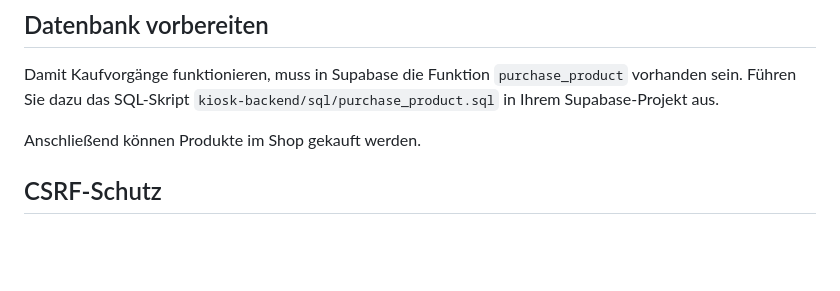
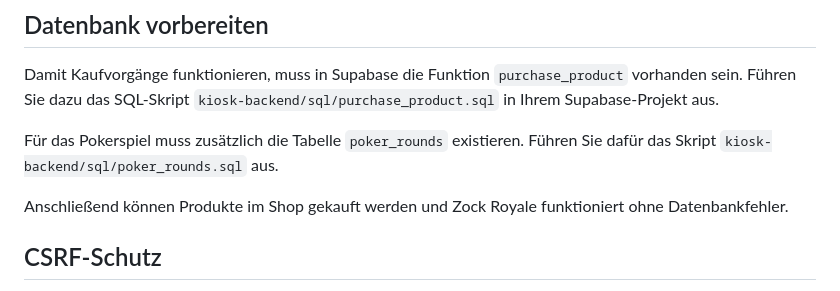
Before and after one commit to Patrick14314/Rischis-Kiosk, a Markdown page: README.md, the part around the change. GitHub-like rendering; blank space fills up the shorter version.

Commit message:
Dokumentiere Setup der Poker-Datenbank

```diff
--- a/README.md
+++ b/README.md
@@ -45,7 +45,11 @@ Damit Kaufvorgänge funktionieren, muss in Supabase die Funktion
 `purchase_product` vorhanden sein. Führen Sie dazu das SQL-Skript
 `kiosk-backend/sql/purchase_product.sql` in Ihrem Supabase-Projekt aus.
 
-Anschließend können Produkte im Shop gekauft werden.
+Für das Pokerspiel muss zusätzlich die Tabelle `poker_rounds` existieren.
+Führen Sie dafür das Skript `kiosk-backend/sql/poker_rounds.sql` aus.
+
+Anschließend können Produkte im Shop gekauft werden und Zock Royale
+funktioniert ohne Datenbankfehler.
 
 ## CSRF-Schutz
 
```
